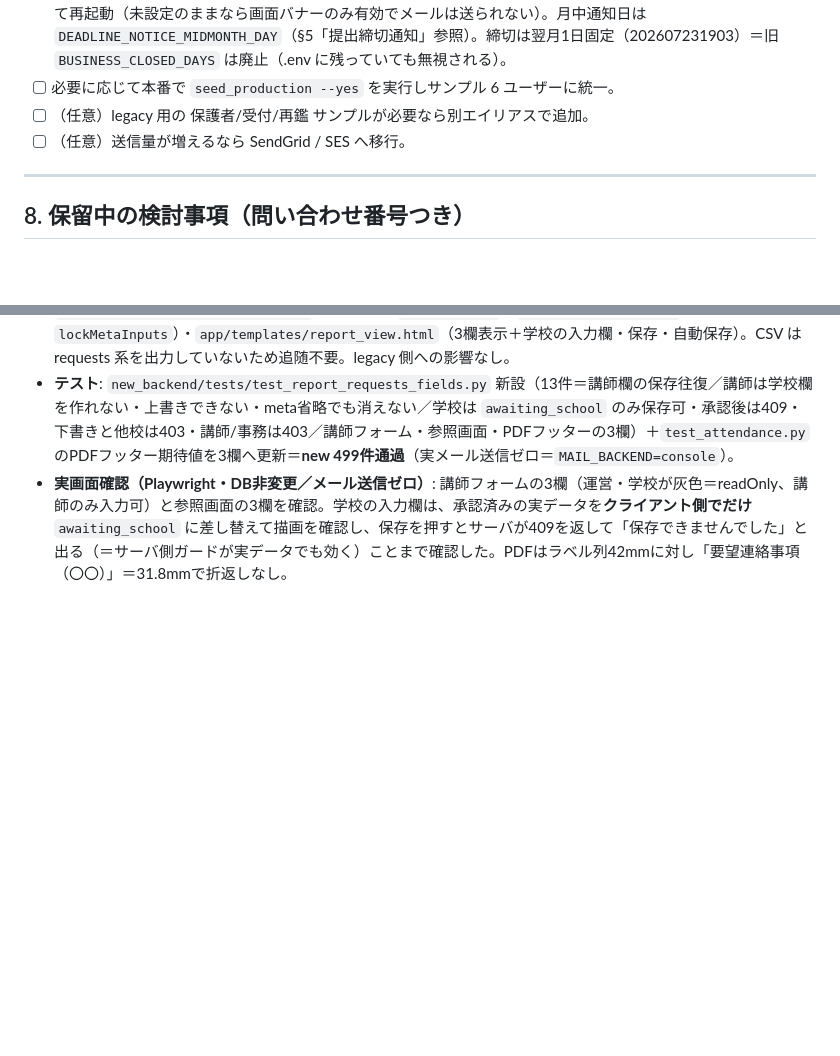
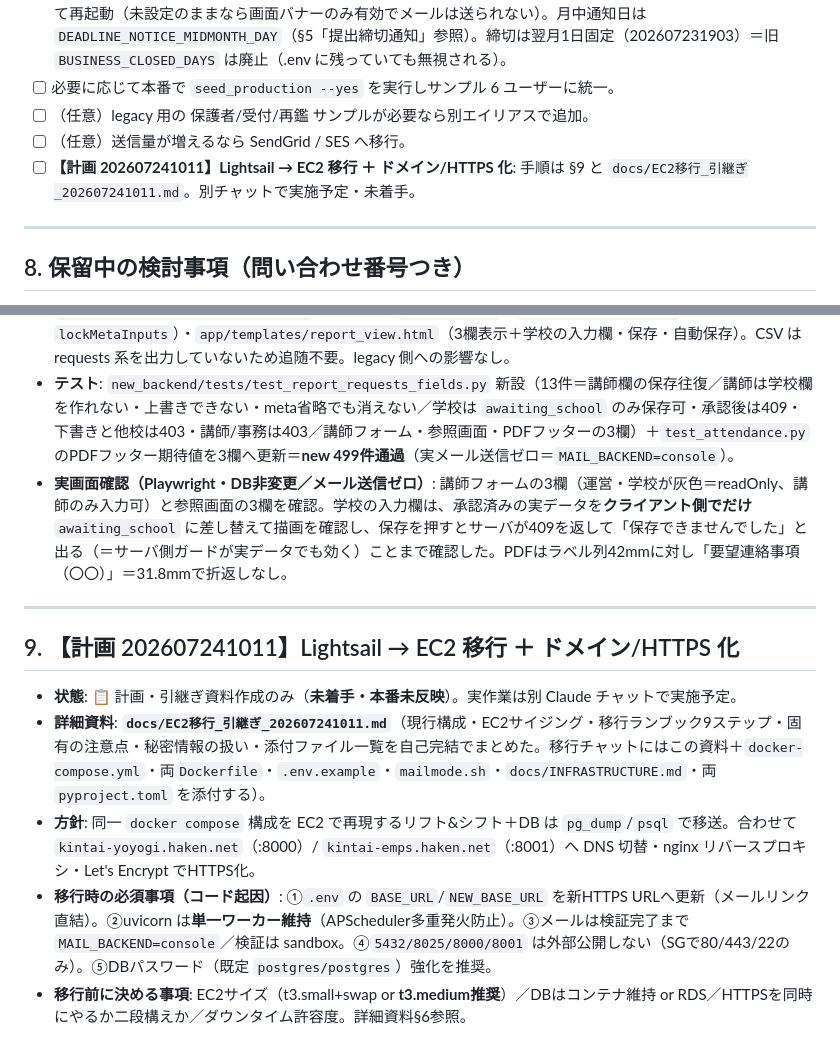
Before and after one commit to ai-innovation-dept/tutor-report-system, a Markdown page: docs/HANDOFF.md, 2 parts joined by grey strips. GitHub-like rendering; blank space fills up the shorter version.

```diff
--- a/docs/HANDOFF.md
+++ b/docs/HANDOFF.md
@@ -248,6 +248,7 @@ docker compose exec backend python -m app.scripts.seed_production --yes
 - [ ] 必要に応じて本番で `seed_production --yes` を実行しサンプル 6 ユーザーに統一。
 - [ ] （任意）legacy 用の 保護者/受付/再鑑 サンプルが必要なら別エイリアスで追加。
 - [ ] （任意）送信量が増えるなら SendGrid / SES へ移行。
+- [ ] **【計画 202607241011】Lightsail → EC2 移行 ＋ ドメイン/HTTPS 化**: 手順は §9 と `docs/EC2移行_引継ぎ_202607241011.md`。別チャットで実施予定・未着手。
 
 ---
 
@@ -290,3 +291,13 @@ docker compose exec backend python -m app.scripts.seed_production --yes
 - **変更ファイル**: `new_backend/app/api/reports.py`（新API＋メタ保持）・`app/schemas/reports.py`（`SchoolRequestsPatch`）・`app/services/export_service.py`（`_report_footer_values` を3欄へ）・`app/templates/tutor/reports.html`（3欄のUI＋`DEFAULT_META`＋`OTHER_ROLE_META_KEYS`／`lockMetaInputs`）・`app/templates/report_view.html`（3欄表示＋学校の入力欄・保存・自動保存）。CSV は requests 系を出力していないため追随不要。legacy 側への影響なし。
 - **テスト**: `new_backend/tests/test_report_requests_fields.py` 新設（13件＝講師欄の保存往復／講師は学校欄を作れない・上書きできない・meta省略でも消えない／学校は `awaiting_school` のみ保存可・承認後は409・下書きと他校は403・講師/事務は403／講師フォーム・参照画面・PDFフッターの3欄）＋`test_attendance.py` のPDFフッター期待値を3欄へ更新＝**new 499件通過**（実メール送信ゼロ＝`MAIL_BACKEND=console`）。
 - **実画面確認（Playwright・DB非変更／メール送信ゼロ）**: 講師フォームの3欄（運営・学校が灰色＝readOnly、講師のみ入力可）と参照画面の3欄を確認。学校の入力欄は、承認済みの実データを**クライアント側でだけ** `awaiting_school` に差し替えて描画を確認し、保存を押すとサーバが409を返して「保存できませんでした」と出る（＝サーバ側ガードが実データでも効く）ことまで確認した。PDFはラベル列42mmに対し「要望連絡事項（〇〇）」＝31.8mmで折返しなし。
+
+---
+
+## 9. 【計画 202607241011】Lightsail → EC2 移行 ＋ ドメイン/HTTPS 化
+
+- **状態**: 📋 計画・引継ぎ資料作成のみ（**未着手・本番未反映**）。実作業は別 Claude チャットで実施予定。
+- **詳細資料**: **`docs/EC2移行_引継ぎ_202607241011.md`**（現行構成・EC2サイジング・移行ランブック9ステップ・固有の注意点・秘密情報の扱い・添付ファイル一覧を自己完結でまとめた。移行チャットにはこの資料＋`docker-compose.yml`・両`Dockerfile`・`.env.example`・`mailmode.sh`・`docs/INFRASTRUCTURE.md`・両`pyproject.toml` を添付する）。
+- **方針**: 同一 `docker compose` 構成を EC2 で再現するリフト&シフト＋DB は `pg_dump`/`psql` で移送。合わせて `kintai-yoyogi.haken.net`（:8000）/ `kintai-emps.haken.net`（:8001）へ DNS 切替・nginx リバースプロキシ・Let's Encrypt でHTTPS化。
+- **移行時の必須事項（コード起因）**: ①`.env` の `BASE_URL`/`NEW_BASE_URL` を新HTTPS URLへ更新（メールリンク直結）。②uvicorn は**単一ワーカー維持**（APScheduler多重発火防止）。③メールは検証完了まで `MAIL_BACKEND=console`／検証は sandbox。④`5432/8025/8000/8001` は外部公開しない（SGで80/443/22のみ）。⑤DBパスワード（既定 `postgres/postgres`）強化を推奨。
+- **移行前に決める事項**: EC2サイズ（t3.small+swap or **t3.medium推奨**）／DBはコンテナ維持 or RDS／HTTPSを同時にやるか二段構えか／ダウンタイム許容度。詳細資料§6参照。
```
Also changed, not shown: docs/EC2移行_引継ぎ_202607241011.md (added, +191 -0 lines).
